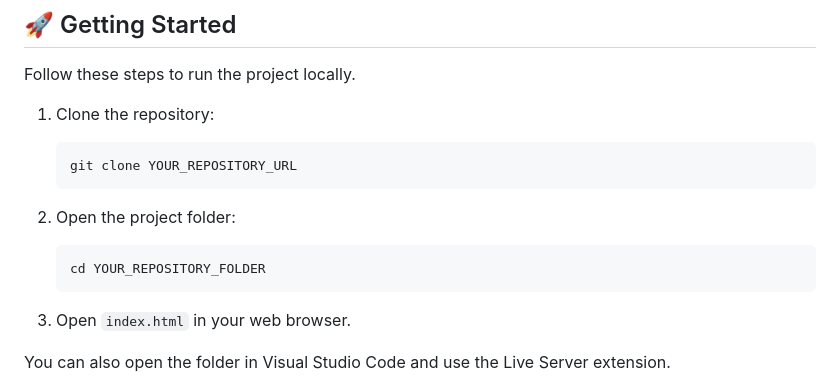
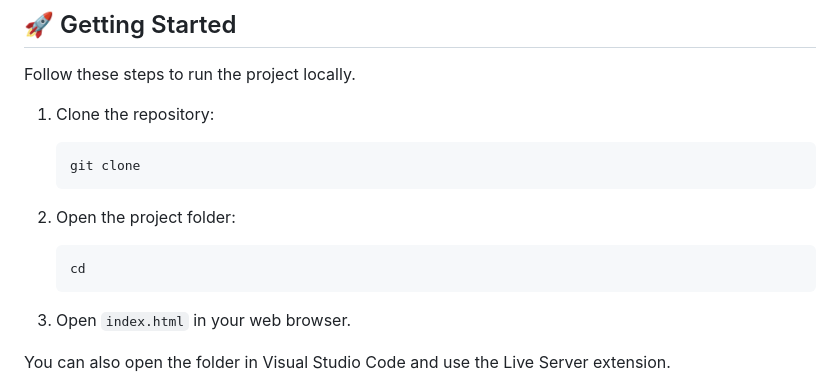
Before and after one commit to pavanughade04/NandedSeva, a Markdown page: README.md, the part around the change. Rendered like a GitHub page.

Commit message:
Update README with instructions for cloning and navigating
Removed placeholders for repository URL and folder.

````diff
--- a/README.md
+++ b/README.md
@@ -50,13 +50,13 @@ Follow these steps to run the project locally.
 1. Clone the repository:
 
    ```bash
-   git clone YOUR_REPOSITORY_URL
+   git clone
    ```
 
 2. Open the project folder:
 
    ```bash
-   cd YOUR_REPOSITORY_FOLDER
+   cd
    ```
 
 3. Open `index.html` in your web browser.
````
